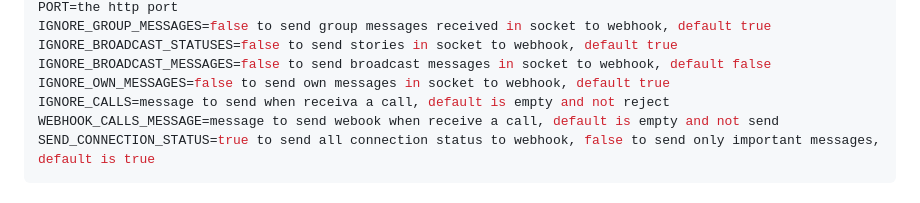
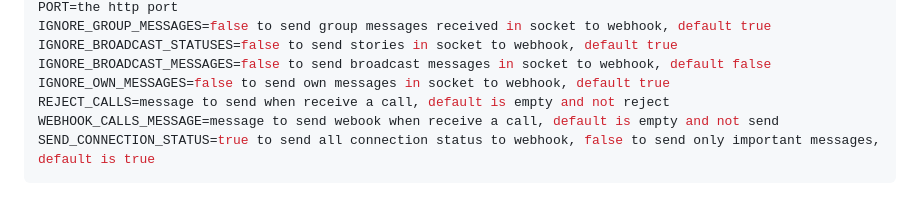
Before and after one commit to clairton/unoapi-cloud, a Markdown page: README.md, the part around the change. GitHub-like rendering.

Commit message:
fix env REJECT_CALLS

````diff
--- a/README.md
+++ b/README.md
@@ -187,7 +187,7 @@ IGNORE_GROUP_MESSAGES=false to send group messages received in socket to webhook
 IGNORE_BROADCAST_STATUSES=false to send stories in socket to webhook, default true
 IGNORE_BROADCAST_MESSAGES=false to send broadcast messages in socket to webhook, default false
 IGNORE_OWN_MESSAGES=false to send own messages in socket to webhook, default true
-IGNORE_CALLS=message to send when receiva a call, default is empty and not reject
+REJECT_CALLS=message to send when receive a call, default is empty and not reject
 WEBHOOK_CALLS_MESSAGE=message to send webook when receive a call, default is empty and not send
 SEND_CONNECTION_STATUS=true to send all connection status to webhook, false to send only important messages, default is true
 ```
````
